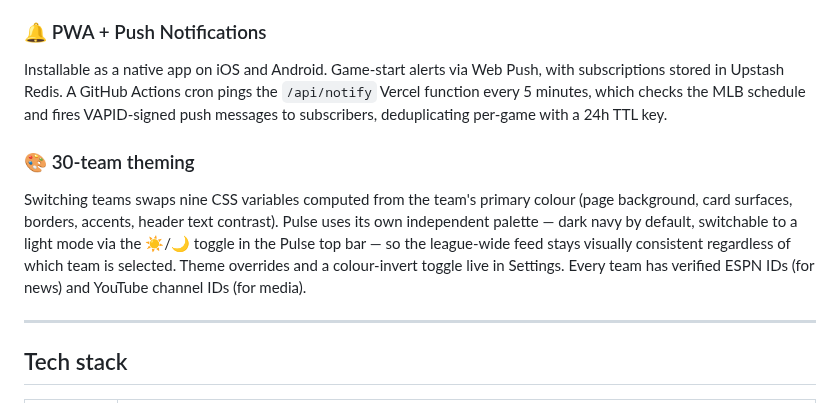
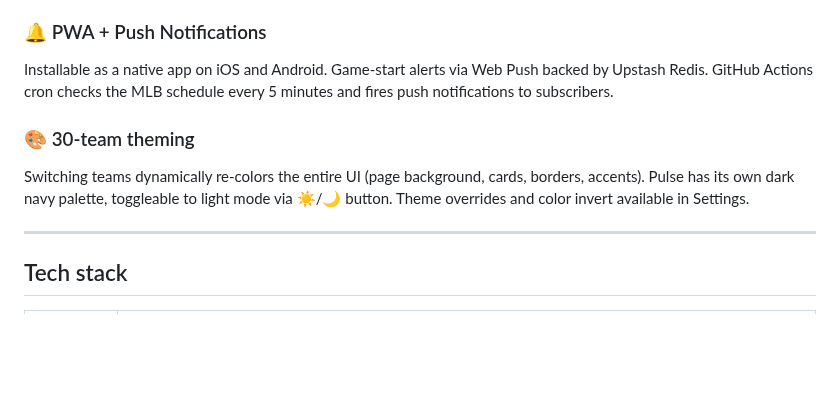
Before and after one commit to q2z87bs2n7-ops/Baseball-App, a Markdown page: README.md, the part around the change. Drawn GitHub-style; blank space fills up the shorter version.

Commit message:
Condense PWA and theming feature descriptions
- Simplify PWA + Push Notifications (remove technical details about Redis/VAPID)
- Simplify 30-team theming (remove CSS variable specifics)
- Keep user-focused language and essentials

https://claude.ai/code/session_016yetVhsaNRNQqiRT222Sd6

```diff
--- a/README.md
+++ b/README.md
@@ -42,10 +42,10 @@ Auto-pairs the focused game's flagship radio station (10 verified teams: LAA, CL
 Full-day replay from a recorded MLB slate — no API calls, works offline. In-app recorder captures live state passively, speed controls (1× / 10× / 30×), and a ⏹ Exit Demo button. Classic Radio in demo mode plays vintage broadcasts from the Internet Archive.
 
 ### 🔔 PWA + Push Notifications
-Installable as a native app on iOS and Android. Game-start alerts via Web Push, with subscriptions stored in Upstash Redis. A GitHub Actions cron pings the `/api/notify` Vercel function every 5 minutes, which checks the MLB schedule and fires VAPID-signed push messages to subscribers, deduplicating per-game with a 24h TTL key.
+Installable as a native app on iOS and Android. Game-start alerts via Web Push backed by Upstash Redis. GitHub Actions cron checks the MLB schedule every 5 minutes and fires push notifications to subscribers.
 
 ### 🎨 30-team theming
-Switching teams swaps nine CSS variables computed from the team's primary colour (page background, card surfaces, borders, accents, header text contrast). Pulse uses its own independent palette — dark navy by default, switchable to a light mode via the ☀️/🌙 toggle in the Pulse top bar — so the league-wide feed stays visually consistent regardless of which team is selected. Theme overrides and a colour-invert toggle live in Settings. Every team has verified ESPN IDs (for news) and YouTube channel IDs (for media).
+Switching teams dynamically re-colors the entire UI (page background, cards, borders, accents). Pulse has its own dark navy palette, toggleable to light mode via ☀️/🌙 button. Theme overrides and color invert available in Settings.
 
 ---
 
```
